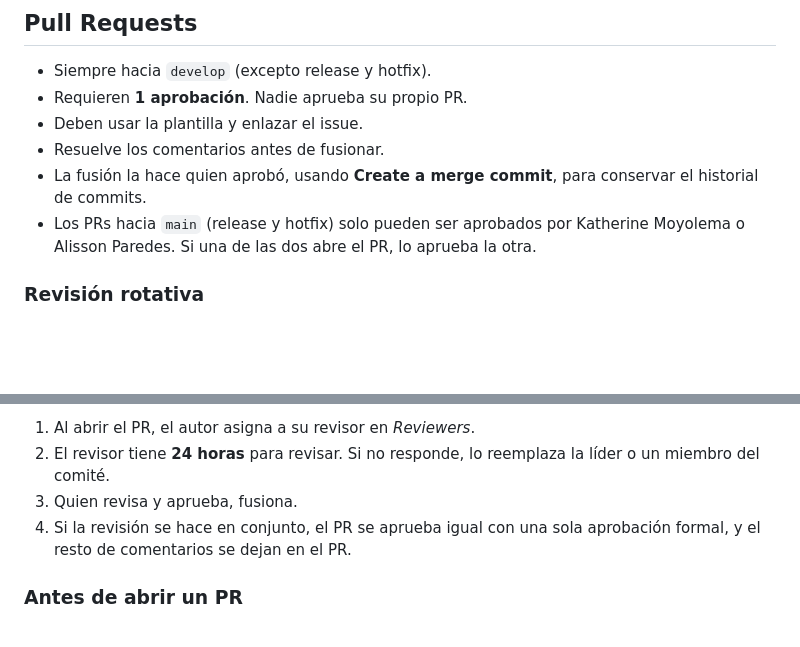
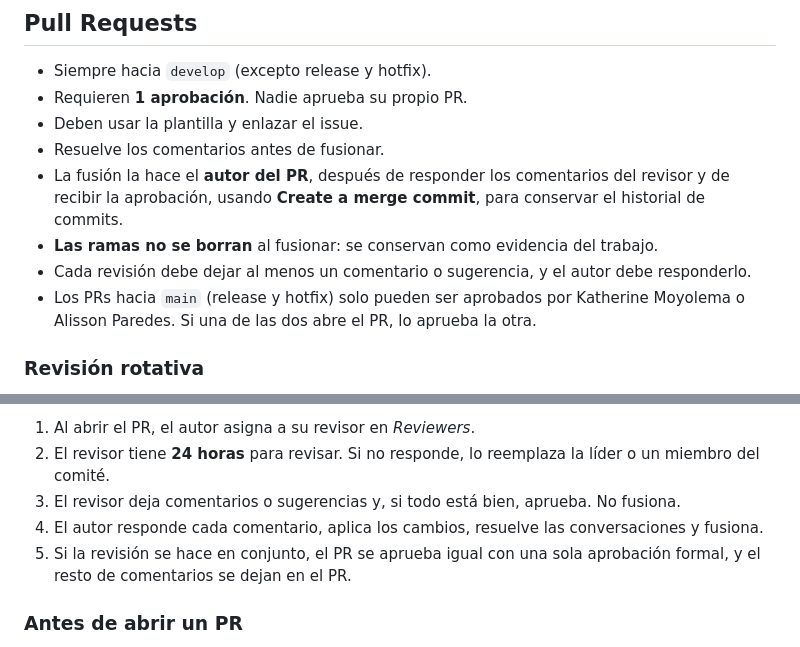
Before and after one commit to kmoyolema3929/MoviPass, a Markdown page: CONTRIBUTING.md, 2 parts joined by grey strips. Drawn GitHub-style; blank space fills up the shorter version.

Commit message:
docs: el autor fusiona el PR y se exige comentar la revisión

```diff
--- a/CONTRIBUTING.md
+++ b/CONTRIBUTING.md
@@ -46,7 +46,9 @@ En la Fase 2 se agrega el ticket al final: `fix: corregir generación del QR (CA
 - Requieren **1 aprobación**. Nadie aprueba su propio PR.
 - Deben usar la plantilla y enlazar el issue.
 - Resuelve los comentarios antes de fusionar.
-- La fusión la hace quien aprobó, usando **Create a merge commit**, para conservar el historial de commits.
+- La fusión la hace el **autor del PR**, después de responder los comentarios del revisor y de recibir la aprobación, usando **Create a merge commit**, para conservar el historial de commits.
+- **Las ramas no se borran** al fusionar: se conservan como evidencia del trabajo.
+- Cada revisión debe dejar al menos un comentario o sugerencia, y el autor debe responderlo.
 - Los PRs hacia `main` (release y hotfix) solo pueden ser aprobados por Katherine Moyolema o Alisson Paredes. Si una de las dos abre el PR, lo aprueba la otra.
 
 ### Revisión rotativa
@@ -64,8 +66,9 @@ Los PRs hacia `develop` se revisan en círculo, de forma ordenada. Cada persona
 Cómo se aplica:
 1. Al abrir el PR, el autor asigna a su revisor en *Reviewers*.
 2. El revisor tiene **24 horas** para revisar. Si no responde, lo reemplaza la líder o un miembro del comité.
-3. Quien revisa y aprueba, fusiona.
-4. Si la revisión se hace en conjunto, el PR se aprueba igual con una sola aprobación formal, y el resto de comentarios se dejan en el PR.
+3. El revisor deja comentarios o sugerencias y, si todo está bien, aprueba. No fusiona.
+4. El autor responde cada comentario, aplica los cambios, resuelve las conversaciones y fusiona.
+5. Si la revisión se hace en conjunto, el PR se aprueba igual con una sola aprobación formal, y el resto de comentarios se dejan en el PR.
 
 ### Antes de abrir un PR
 - [ ] Mi rama parte de `develop` y sigue la convención de nombres.
```
